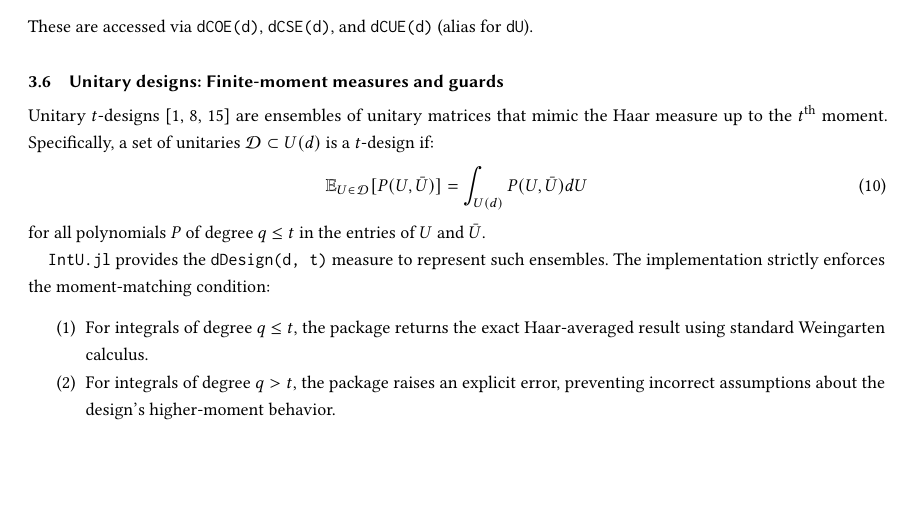
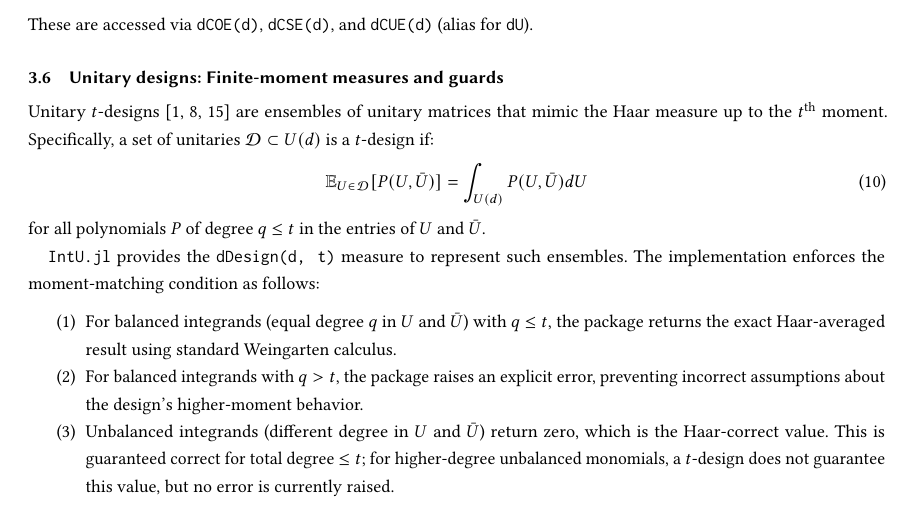
Before and after one commit to iitis/IntU.jl, a LaTeX paper (txt/manuscript.tex): part of page 6 of 24, cut so that both start at the same text, the shorter picture padded with empty space. Compiled offline with pdfLaTeX.

Commit message:
docs and manuscript consistency

```diff
--- a/txt/manuscript.tex
+++ b/txt/manuscript.tex
@@ -489,13 +489,19 @@ $\mathcal{D} \subset U(d)$ is a $t$-design if:
 for all polynomials $P$ of degree $q \le t$ in the entries of $U$ and $\bar{U}$.
 
 \texttt{IntU.jl} provides the \texttt{dDesign(d, t)} measure to represent
-such ensembles. The implementation strictly enforces the moment-matching
-condition:
+such ensembles. The implementation enforces the moment-matching condition as
+follows:
 \begin{enumerate}
-    \item For integrals of degree $q \le t$, the package returns the exact
-    Haar-averaged result using standard Weingarten calculus.
-    \item For integrals of degree $q > t$, the package raises an explicit error,
-    preventing incorrect assumptions about the design's higher-moment behavior.
+    \item For balanced integrands (equal degree $q$ in $U$ and $\bar{U}$) with
+    $q \le t$, the package returns the exact Haar-averaged result using standard
+    Weingarten calculus.
+    \item For balanced integrands with $q > t$, the package raises an explicit
+    error, preventing incorrect assumptions about the design's higher-moment
+    behavior.
+    \item Unbalanced integrands (different degree in $U$ and $\bar{U}$) return
+    zero, which is the Haar-correct value. This is guaranteed correct for total
+    degree $\le t$; for higher-degree unbalanced monomials, a $t$-design does
+    not guarantee this value, but no error is currently raised.
 \end{enumerate}
 This feature allows researchers to verify whether specific quantum protocols or
 randomized benchmarking schemes rely only on the $t$-moment properties of the
```
Also changed, not shown: Project.toml (+3 -3 lines), docs/src/itensors.md (+1 -1 lines), docs/src/qi_helpers.md (+1 -1 lines), docs/src/unitary_integration.md (+12 -5 lines), 1 other file.
